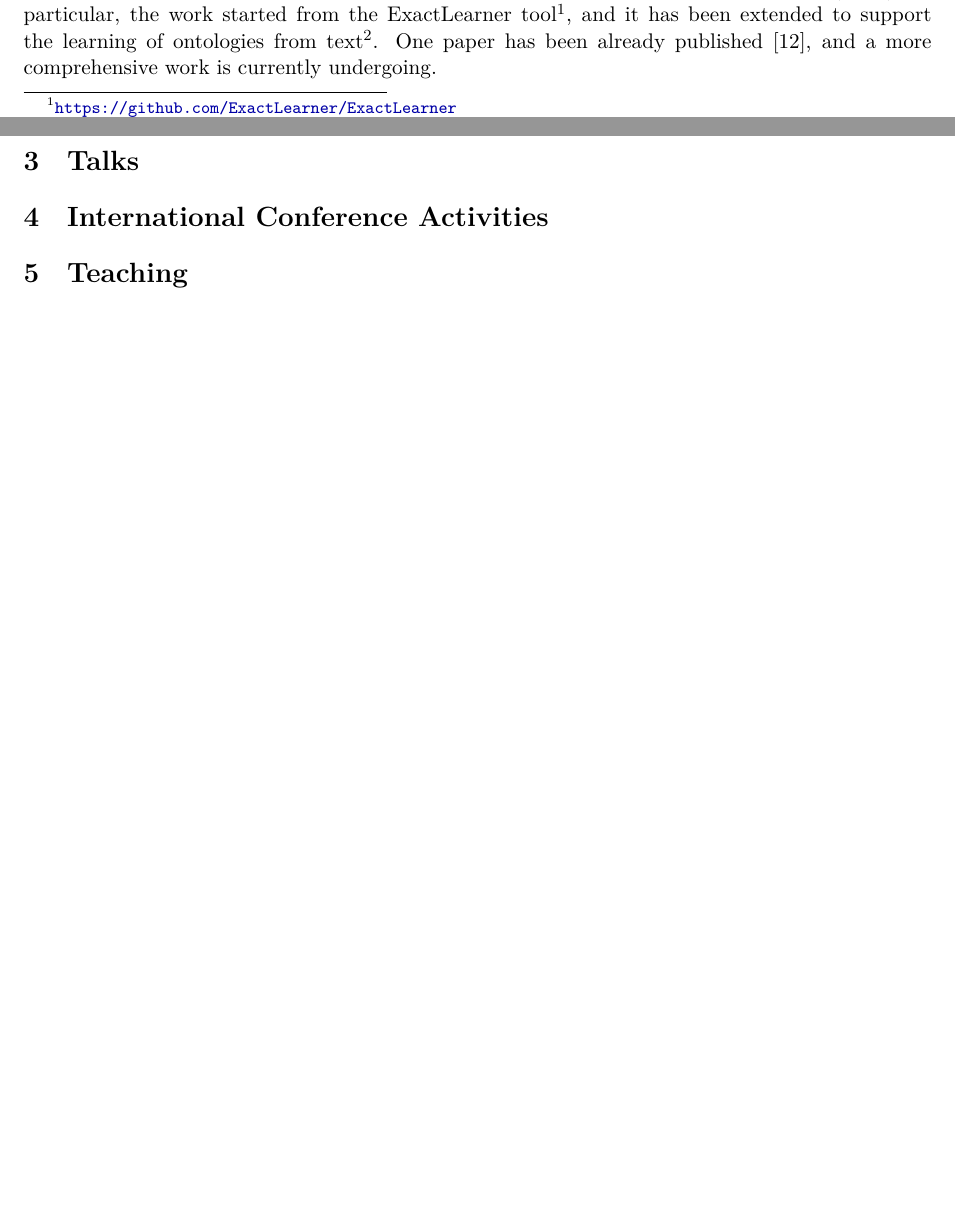
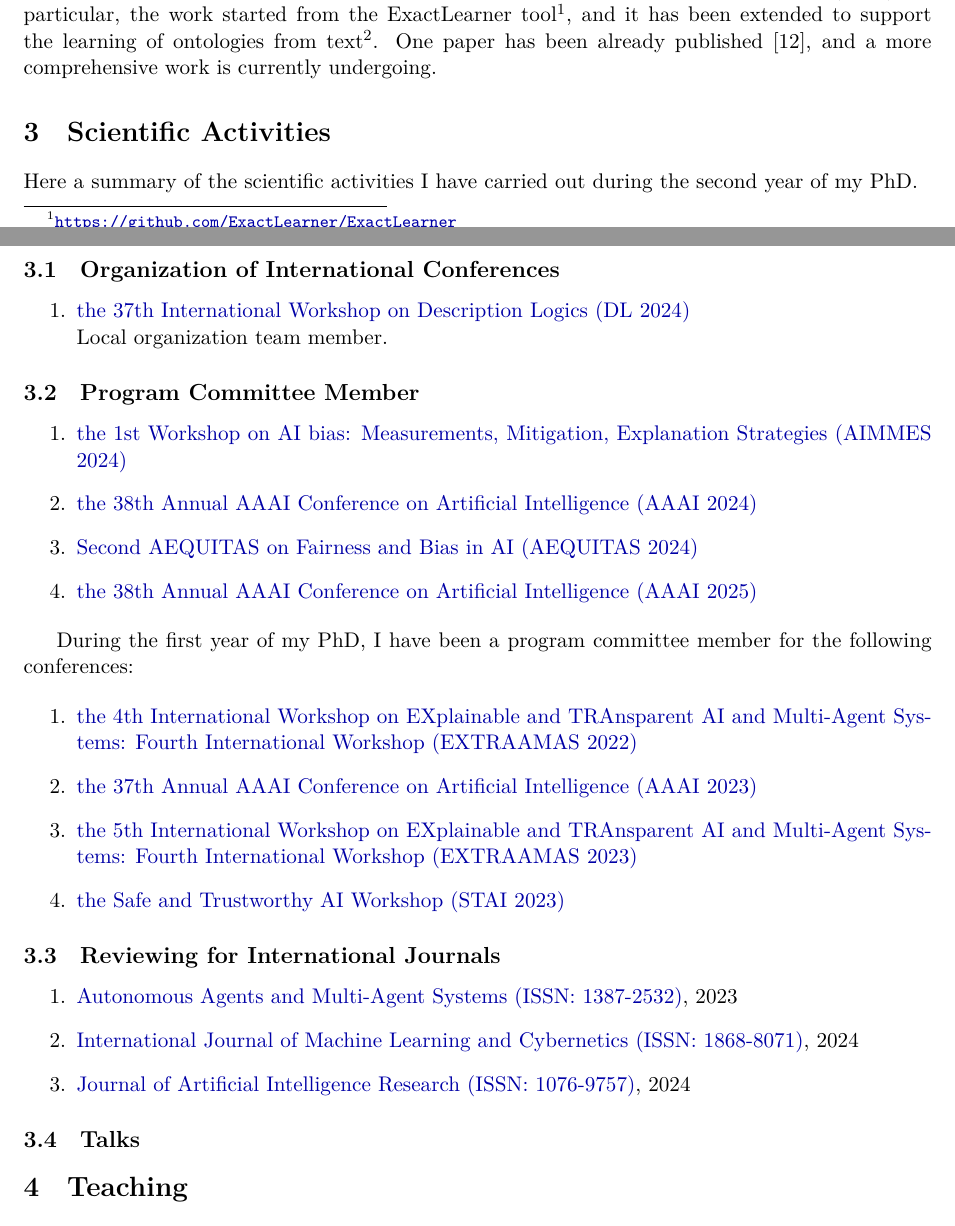
Before and after one commit to MatteoMagnini/second-year-phd-report, a LaTeX document (second-year-phd-report.tex): two parts of pages 1 and 2 of 5 before the commit and two parts of pages 1 and 2 of 6 after it, joined at a grey line, cut so that both start at the same text, the shorter picture padded with empty space. Compiled offline with XeLaTeX.

Commit message:
feat: added conf and journals

```diff
--- a/second-year-phd-report.tex
+++ b/second-year-phd-report.tex
@@ -86,14 +86,57 @@ In particular, the work started from the ExactLearner tool\footnote{\url{https:/
 %
 One paper has been already published~\cite{DBLP:conf/dlog/MagniniOS24}, and a more comprehensive work is currently undergoing.
 
+\section{Scientific Activities}\label{sec:scientific-activities}
+%
+Here a summary of the scientific activities I have carried out during the second year of my PhD\@.
 
-\section{Talks}
+\subsection{Organization of International Conferences}\label{subsec:organization-of-international-conferences}
+
+\begin{enumerate}
+	\item \href{https://dl2024.w.uib.no/organization/}{the 37th International Workshop on Description Logics (DL 2024)}
+	\\Local organization team member.
+\end{enumerate}
+
+\subsection{Program Committee Member}\label{subsec:program-committee-member}
+
+\begin{enumerate}
+	\item \href{https://fairnesscluster.github.io/aimmes23.github.io/index.html}{the 1st Workshop on AI bias: Measurements, Mitigation, Explanation Strategies (AIMMES 2024)}
+	%
+	\item \href{https://apice.unibo.it/xwiki/bin/view/Event/Aaai2024}{the 38th Annual AAAI Conference on Artificial Intelligence (AAAI 2024)}
+	%
+	\item \href{https://aequitas-aod.github.io/aequitas-ecai24.github.io/pc-member.html}{Second AEQUITAS on Fairness and Bias in AI (AEQUITAS 2024)}
+	%
+	\item \href{https://aaai.org/conference/aaai/aaai-25/}{the 38th Annual AAAI Conference on Artificial Intelligence (AAAI 2025)}
+\end{enumerate}
+
+During the first year of my PhD, I have been a program committee member for the following conferences:
+
+\begin{enumerate}
+	\item \href{https://extraamas.ehealth.hevs.ch/archive.html#organizations-2022}{the 4th International Workshop on EXplainable and TRAnsparent AI and Multi-Agent Systems: Fourth International Workshop (EXTRAAMAS 2022)}
+	%
+	\item \href{https://apice.unibo.it/xwiki/bin/view/Event/Aaai2023}{the 37th Annual AAAI Conference on Artificial Intelligence (AAAI 2023)}
+	%
+	\item \href{https://apice.unibo.it/xwiki/bin/view/Event/Prima2023}{the 5th International Workshop on EXplainable and TRAnsparent AI and Multi-Agent Systems: Fourth International Workshop (EXTRAAMAS 2023)}
+	%
+	\item \href{https://web.archive.org/web/20240225110652/https://www.stai.uk/stai-23-iclp}{the Safe and Trustworthy AI Workshop (STAI 2023)}
+	\end{enumerate}
+
+\subsection{Reviewing for International Journals}\label{subsec:reviewing-for-international-journals}
+
+\begin{enumerate}
+	\item \href{https://link.springer.com/journal/10458}{Autonomous Agents and Multi-Agent Systems (ISSN: 1387-2532)}, 2023
+	%
+	\item \href{https://link.springer.com/journal/13042}{International Journal of Machine Learning and Cybernetics (ISSN: 1868-8071)}, 2024
+	%
+	\item \href{https://www.jair.org/index.php/jair/index}{Journal of Artificial Intelligence Research (ISSN: 1076-9757)}, 2024
+	%
+\end{enumerate}
 
 
-\section{International Conference Activities}
+\subsection{Talks}\label{subsec:talks}
 
 
-\section{Teaching}
+\section{Teaching}\label{sec:teaching}
 \begin{enumerate}
 	\item Teaching assistant @ Distributed System 2023/2024, Ingegneria e Scienze Informatiche LM, 24 ore
 	\item Teaching assistant @ Distributed System 2024/2025, Ingegneria e Scienze Informatiche LM, 24 ore
```
